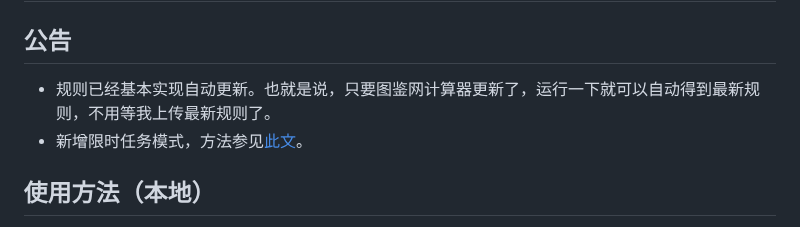
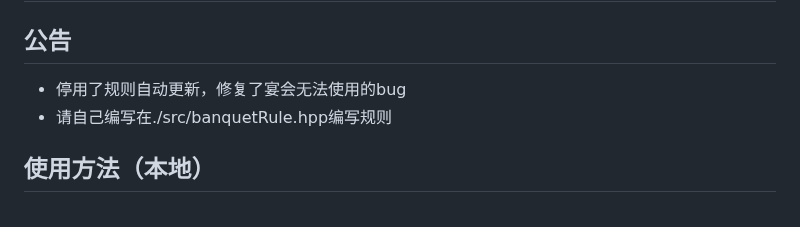
Before and after one commit to hjenryin/BCJH-Metropolis, a Markdown page: Readme.md, the part around the change. Drawn GitHub-style.

Commit message:
修改readme

```diff
--- a/Readme.md
+++ b/Readme.md
@@ -2,8 +2,8 @@
 
 ## 公告
 
-* 规则已经基本实现自动更新。也就是说，只要图鉴网计算器更新了，运行一下就可以自动得到最新规则，不用等我上传最新规则了。
-* 新增限时任务模式，方法参见[此文](https://github.com/hjenryin/BCJH-Metropolis/blob/main/assets/config.md)。
+* 停用了规则自动更新，修复了宴会无法使用的bug
+* 请自己编写在./src/banquetRule.hpp编写规则
 
 ## 使用方法（本地）
 
```
